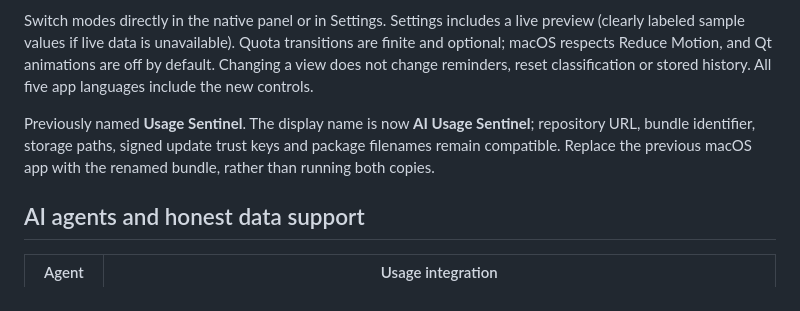
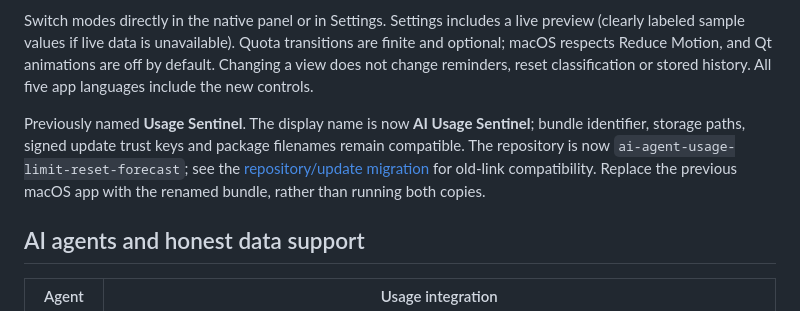
Before and after one commit to Joe05520/ai-agent-usage-limit-reset-forecast, a Markdown page: README.md, the part around the change. Rendered like a GitHub page.

Commit message:
Document renamed repository and update compatibility

```diff
--- a/README.md
+++ b/README.md
@@ -61,7 +61,7 @@ Settings uses separate icon categories. Panel mode and quota visualization choic
 
 Switch modes directly in the native panel or in Settings. Settings includes a live preview (clearly labeled sample values if live data is unavailable). Quota transitions are finite and optional; macOS respects Reduce Motion, and Qt animations are off by default. Changing a view does not change reminders, reset classification or stored history. All five app languages include the new controls.
 
-Previously named **Usage Sentinel**. The display name is now **AI Usage Sentinel**; repository URL, bundle identifier, storage paths, signed update trust keys and package filenames remain compatible. Replace the previous macOS app with the renamed bundle, rather than running both copies.
+Previously named **Usage Sentinel**. The display name is now **AI Usage Sentinel**; bundle identifier, storage paths, signed update trust keys and package filenames remain compatible. The repository is now `ai-agent-usage-limit-reset-forecast`; see the [repository/update migration](docs/REPOSITORY_MIGRATION.md) for old-link compatibility. Replace the previous macOS app with the renamed bundle, rather than running both copies.
 
 ## AI agents and honest data support
 
```
